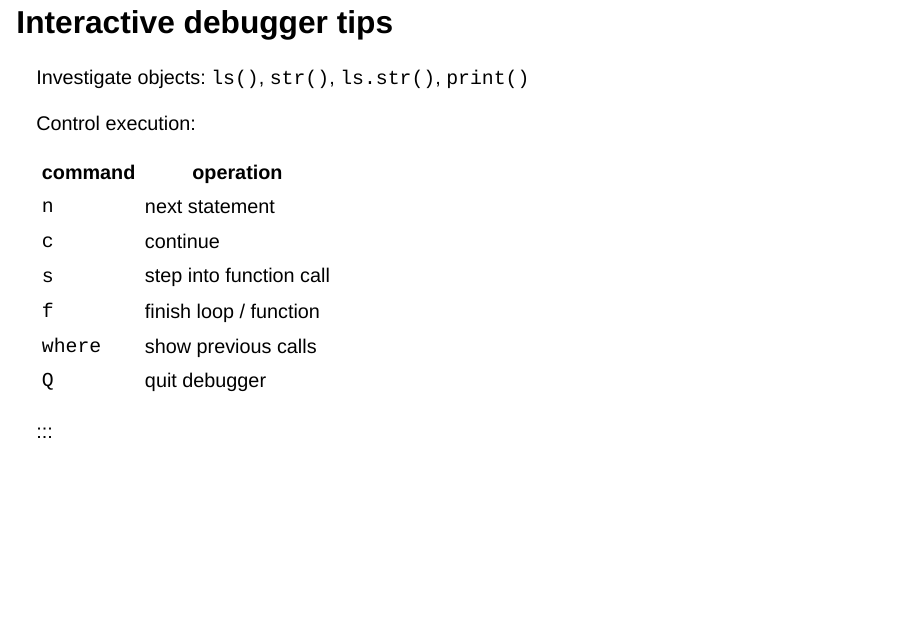
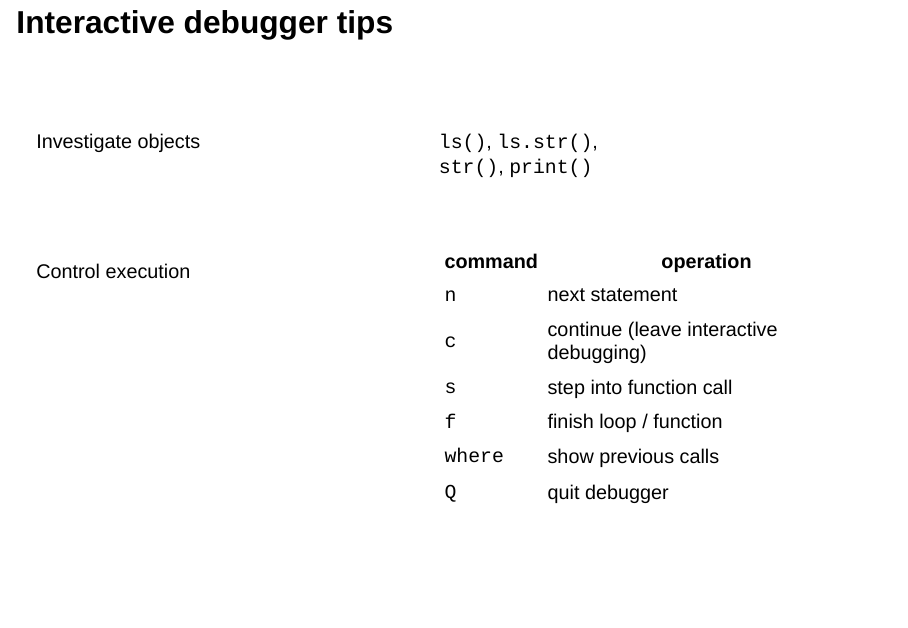
Before and after one commit to rstats-wtf/wtf-debugging-slides, a Quarto document (index.qmd): page 35 of 79. Rendered offline with R 4.5, knitr and Pandoc in place of Quarto, with nearby package versions; drawn as Slidy slides in place of the format the file asks for; some code elsewhere in the file could not run offline.

Commit message:
tweak slide

```diff
--- a/index.qmd
+++ b/index.qmd
@@ -470,24 +470,49 @@ g <- function(x) f(x)
 
 ## Interactive debugger tips
 
-Investigate objects: `ls()`, `str()`, `ls.str()`, `print()`
+<br>
 
-. . .
+::: columns
+::: {.column width="35%"}
 
-<brshort>
+Investigate objects
 
-Control execution:
+<br>
+
+<br>
+
+Control execution
+:::
+
+::: {.column width="5%"}
+:::
+
+::: {.column width="55%"}
+`ls()`, `ls.str()`,<br> `str()`, `print()`
+
+<br>
+
+::: {.small}
 
 | command | operation               |
 |---------|-------------------------|
 | `n`     | next statement          |
-| `c`     | continue                |
+| `c`     | continue (leave interactive debugging) |
 | `s`     | step into function call |
 | `f`     | finish loop / function  |
 | `where` | show previous calls     |
 | `Q`     | quit debugger           |
+:::
 
 :::
+
+:::
+
+
+
+
+
+
 
 ## Debugging your code
 
```
Also changed, not shown: index.html.
